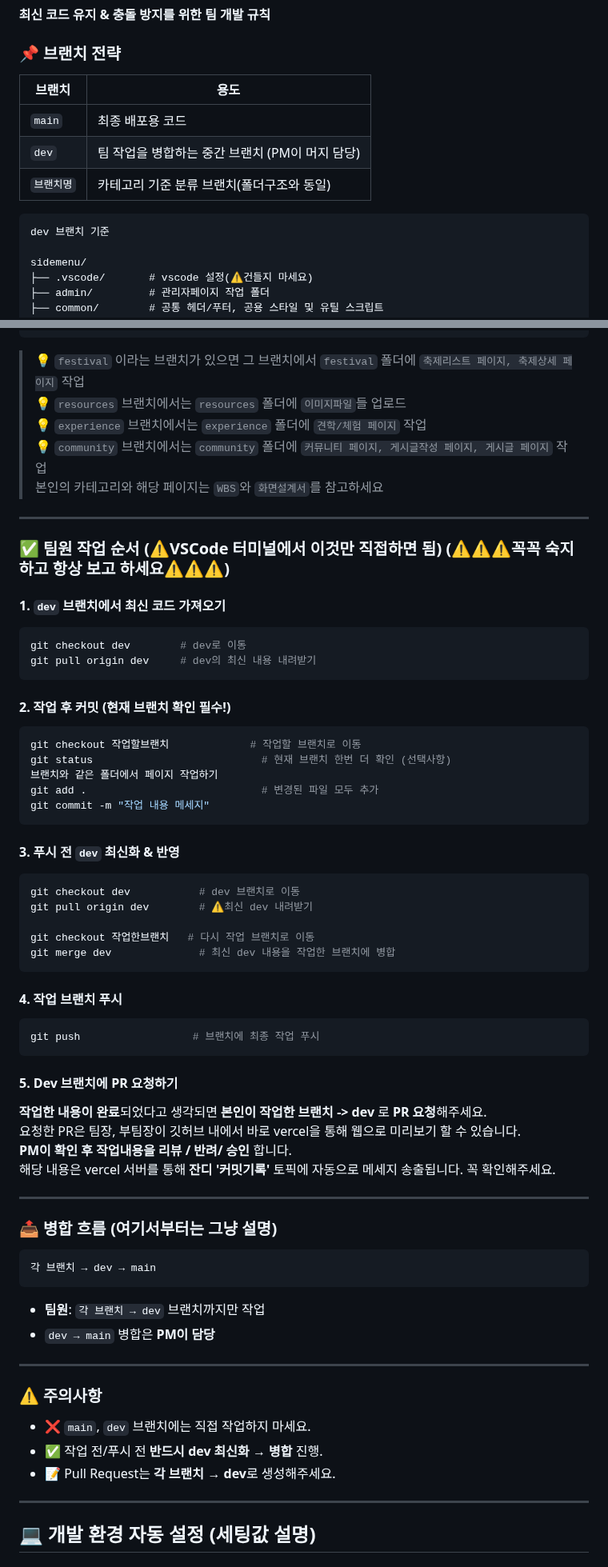
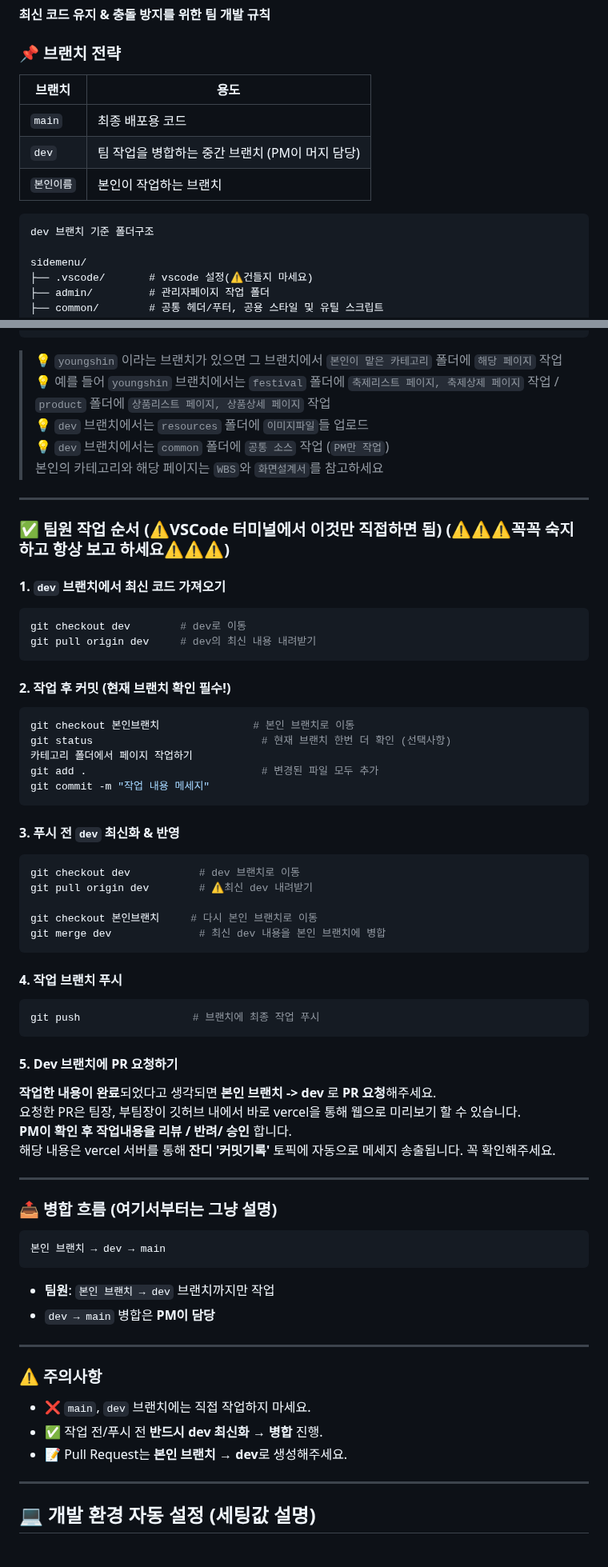
Before and after one commit to seohay-1ae/sidemenu, a Markdown page: README.md, 2 parts joined by grey strips. Shown at 80% size. GitHub-like rendering.

````diff
--- a/README.md
+++ b/README.md
@@ -86,14 +86,14 @@ npm install
 
 ### 📌 브랜치 전략
 
-| 브랜치     | 용도                                            |
+| 브랜치     | 용도                                             |
 | ---------- | ----------------------------------------------- |
-| `main`     | 최종 배포용 코드                                |
-| `dev`      | 팀 작업을 병합하는 중간 브랜치 (PM이 머지 담당) |
-| `브랜치명` | 카테고리 기준 분류 브랜치(폴더구조와 동일)      |
+| `main`     | 최종 배포용 코드                                  |
+| `dev`      | 팀 작업을 병합하는 중간 브랜치 (PM이 머지 담당)    |
+| `본인이름`  | 본인이 작업하는 브랜치                           |
 
 ```
-dev 브랜치 기준
+dev 브랜치 기준 폴더구조
 
 sidemenu/
 ├── .vscode/       # vscode 설정(⚠️건들지 마세요)
@@ -115,10 +115,10 @@ sidemenu/
 └── 그 외 파일      # 세팅용 (⚠️건들지 마세요)
 ```
 
-> 💡 `festival` 이라는 브랜치가 있으면 그 브랜치에서 `festival` 폴더에 `축제리스트 페이지, 축제상세 페이지` 작업
-> 💡 `resources` 브랜치에서는 `resources` 폴더에 `이미지파일`들 업로드
-> 💡 `experience` 브랜치에서는 `experience` 폴더에 `견학/체험 페이지` 작업
-> 💡 `community` 브랜치에서는 `community` 폴더에 `커뮤니티 페이지, 게시글작성 페이지, 게시글 페이지` 작업
+> 💡 `youngshin` 이라는 브랜치가 있으면 그 브랜치에서 `본인이 맡은 카테고리` 폴더에 `해당 페이지` 작업
+> 💡 예를 들어 `youngshin` 브랜치에서는 `festival` 폴더에 `축제리스트 페이지, 축제상제 페이지` 작업 / `product` 폴더에 `상품리스트 페이지, 상품상세 페이지` 작업
+> 💡 `dev` 브랜치에서는 `resources` 폴더에 `이미지파일`들 업로드
+> 💡 `dev` 브랜치에서는 `common` 폴더에 `공통 소스` 작업 (`PM만 작업`)
 > 본인의 카테고리와 해당 페이지는 `WBS`와 `화면설계서`를 참고하세요
 
 ---
@@ -135,9 +135,9 @@ git pull origin dev     # dev의 최신 내용 내려받기
 #### 2. 작업 후 커밋 (현재 브랜치 확인 필수!)
 
 ```bash
-git checkout 작업할브랜치             # 작업할 브랜치로 이동
+git checkout 본인브랜치               # 본인 브랜치로 이동
 git status                           # 현재 브랜치 한번 더 확인 (선택사항)
-브랜치와 같은 폴더에서 페이지 작업하기
+카테고리 폴더에서 페이지 작업하기
 git add .                            # 변경된 파일 모두 추가
 git commit -m "작업 내용 메세지"
 ```
@@ -148,8 +148,8 @@ git commit -m "작업 내용 메세지"
 git checkout dev           # dev 브랜치로 이동
 git pull origin dev        # ⚠️최신 dev 내려받기
 
-git checkout 작업한브랜치   # 다시 작업 브랜치로 이동
-git merge dev              # 최신 dev 내용을 작업한 브랜치에 병합
+git checkout 본인브랜치     # 다시 본인 브랜치로 이동
+git merge dev              # 최신 dev 내용을 본인 브랜치에 병합
 ```
 
 #### 4. 작업 브랜치 푸시
@@ -160,7 +160,7 @@ git push                  # 브랜치에 최종 작업 푸시
 
 #### 5. Dev 브랜치에 PR 요청하기
 
-**작업한 내용이 완료**되었다고 생각되면 **본인이 작업한 브랜치 -> dev** 로 **PR 요청**해주세요.
+**작업한 내용이 완료**되었다고 생각되면 **본인 브랜치 -> dev** 로 **PR 요청**해주세요.
 요청한 PR은 팀장, 부팀장이 깃허브 내에서 바로 vercel을 통해 웹으로 미리보기 할 수 있습니다.
 **PM이 확인 후 작업내용을 리뷰 / 반려/ 승인** 합니다.
 해당 내용은 vercel 서버를 통해 **잔디 '커밋기록'** 토픽에 자동으로 메세지 송출됩니다.
@@ -171,10 +171,10 @@ git push                  # 브랜치에 최종 작업 푸시
 ### 📤 병합 흐름 (여기서부터는 그냥 설명)
 
 ```bash
-각 브랜치 → dev → main
+본인 브랜치 → dev → main
 ```
 
-- **팀원**: `각 브랜치 → dev` 브랜치까지만 작업
+- **팀원**: `본인 브랜치 → dev` 브랜치까지만 작업
 - `dev → main` 병합은 **PM이 담당**
 
 ---
@@ -183,7 +183,7 @@ git push                  # 브랜치에 최종 작업 푸시
 
 - ❌ `main`, `dev` 브랜치에는 직접 작업하지 마세요.
 - ✅ 작업 전/푸시 전 **반드시 dev 최신화 → 병합** 진행.
-- 📝 Pull Request는 **각 브랜치 → dev**로 생성해주세요.
+- 📝 Pull Request는 **본인 브랜치 → dev**로 생성해주세요.
 
 ---
 
````
